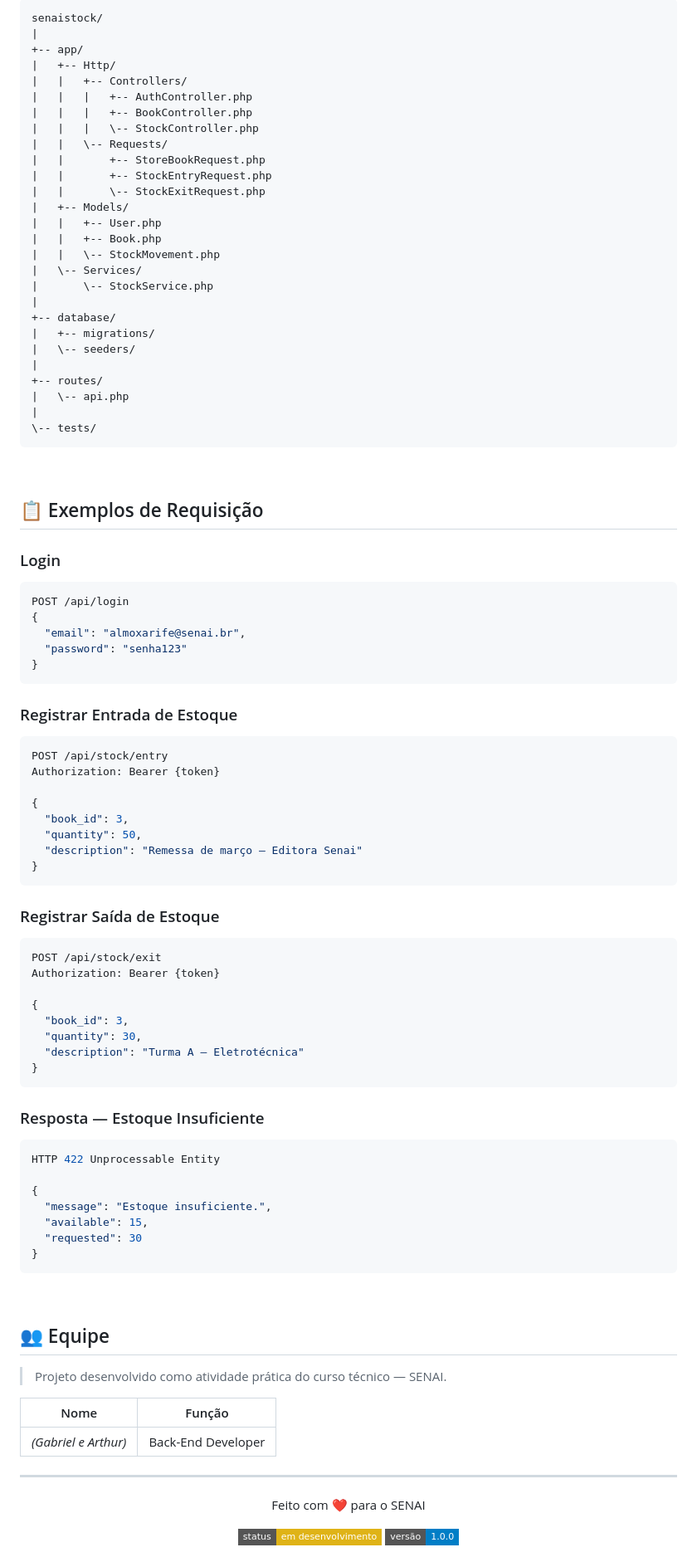
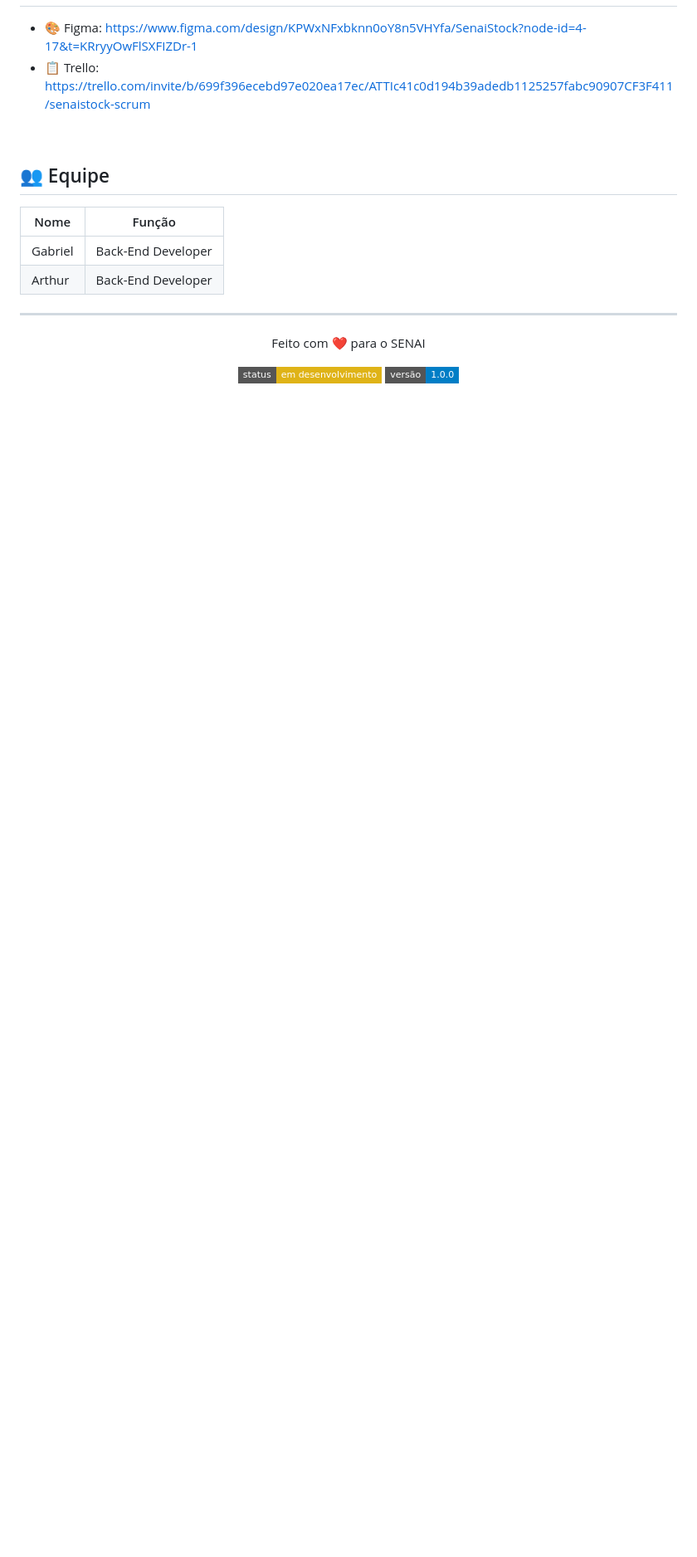
Before and after one commit to arthurm41/Projetos, a Markdown page: README.md, the part around one of its changes. Shown at 83% size. GitHub-like rendering; badges without logos; blank space fills up the shorter version.

````diff
--- a/README.md
+++ b/README.md
@@ -186,96 +159,15 @@ php artisan serve
 
-```
-senaistock/
-|
-+-- app/
-|   +-- Http/
-|   |   +-- Controllers/
-|   |   |   +-- AuthController.php
-|   |   |   +-- BookController.php
-|   |   |   \-- StockController.php
-|   |   \-- Requests/
-|   |       +-- StoreBookRequest.php
-|   |       +-- StockEntryRequest.php
-|   |       \-- StockExitRequest.php
-|   +-- Models/
-|   |   +-- User.php
-|   |   +-- Book.php
-|   |   \-- StockMovement.php
-|   \-- Services/
-|       \-- StockService.php
-|
-+-- database/
-|   +-- migrations/
-|   \-- seeders/
-|
-+-- routes/
-|   \-- api.php
-|
-\-- tests/
-```
-
-<br/>
-
-<h2>📋 Exemplos de Requisição</h2>
-
-<h3>Login</h3>
-
-```json
-POST /api/login
-{
-  "email": "almoxarife@senai.br",
-  "password": "senha123"
-}
-```
-
-<h3>Registrar Entrada de Estoque</h3>
-
-```json
-POST /api/stock/entry
-Authorization: Bearer {token}
-
-{
-  "book_id": 3,
-  "quantity": 50,
-  "description": "Remessa de março — Editora Senai"
-}
-```
-
-<h3>Registrar Saída de Estoque</h3>
-
-```json
-POST /api/stock/exit
-Authorization: Bearer {token}
-
-{
-  "book_id": 3,
-  "quantity": 30,
-  "description": "Turma A — Eletrotécnica"
-}
-```
-
-<h3>Resposta — Estoque Insuficiente</h3>
-
-```json
-HTTP 422 Unprocessable Entity
-
-{
-  "message": "Estoque insuficiente.",
-  "available": 15,
-  "requested": 30
-}
-```
+- 🎨 Figma: https://www.figma.com/design/KPWxNFxbknn0oY8n5VHYfa/SenaiStock?node-id=4-17&t=KRryyOwFlSXFIZDr-1
+- 📋 Trello: https://trello.com/invite/b/699f396ecebd97e020ea17ec/ATTIc41c0d194b39adedb1125257fabc90907CF3F411/senaistock-scrum
 
 <br/>
 
 <h2>👥 Equipe</h2>
 
-> Projeto desenvolvido como atividade prática do curso técnico — SENAI.
-
 | Nome | Função |
 |---|---|
-| *(Gabriel e Arthur)* | Back-End Developer |
-
+| Gabriel | Back-End Developer |
+| Arthur | Back-End Developer |
 
 ---
 
````
Also changed, not shown: other parts of README.md (+55 -82 lines).
